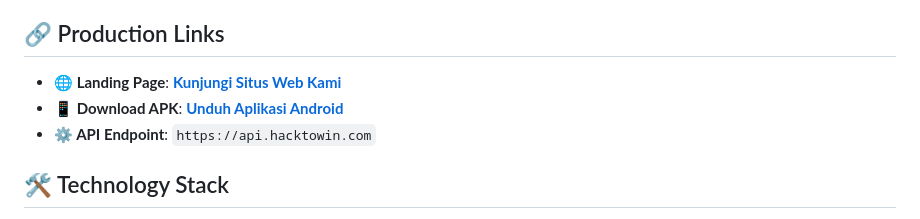
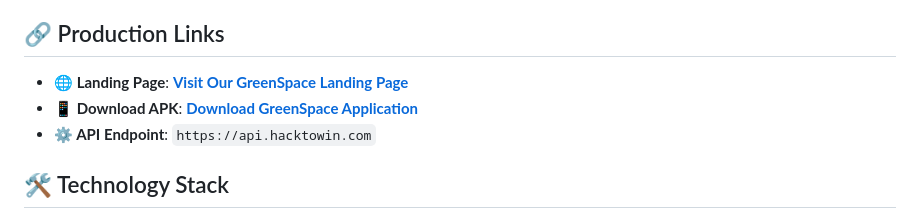
Before and after one commit to HackToWinn/GreenSpace, a Markdown page: README.md, the part around the change. Rendered like a GitHub page.

```diff
--- a/README.md
+++ b/README.md
@@ -11,8 +11,8 @@ Welcome to **GreenSpace**, an innovative digital platform that empowers communit
 
 ## 🔗 Production Links
 
-* **🌐 Landing Page**: [**Kunjungi Situs Web Kami**](https://greenspace.hacktowin.com)
-* **📱 Download APK**: [**Unduh Aplikasi Android**](https://expo.dev/artifacts/eas/nvq4YYjVSVinucW1F5bVxt.apk)
+* **🌐 Landing Page**: [**Visit Our GreenSpace Landing Page**](https://greenspace.hacktowin.com)
+* **📱 Download APK**: [**Download GreenSpace Application**](https://expo.dev/artifacts/eas/nvq4YYjVSVinucW1F5bVxt.apk)
 * **⚙️ API Endpoint**: `https://api.hacktowin.com`
 
 
```
